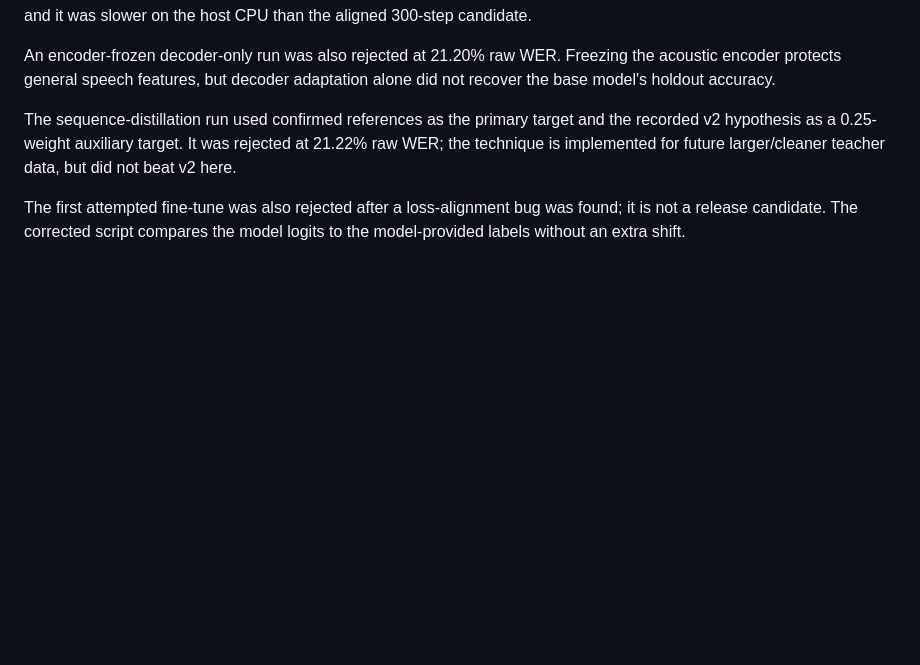
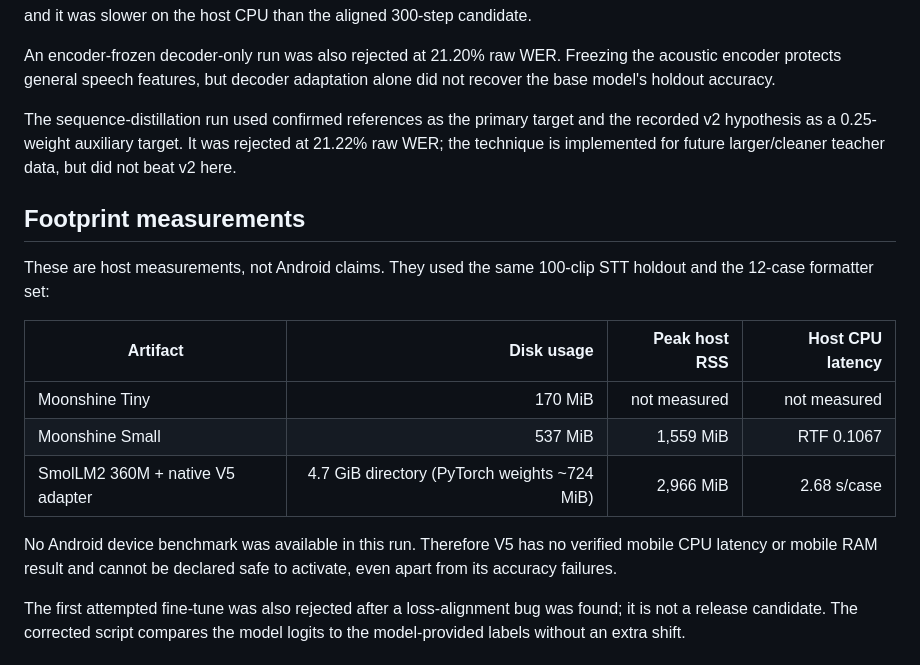
Before and after one commit to SaptodeepSarkar/ArchFlow, a Markdown page: docs/v5-benchmark.md, the part around the change. Rendered like a GitHub page; blank space fills up the shorter version.

Commit message:
docs: add v5 host footprint measurements

```diff
--- a/docs/v5-benchmark.md
+++ b/docs/v5-benchmark.md
@@ -68,6 +68,21 @@ An encoder-frozen decoder-only run was also rejected at 21.20% raw WER. Freezing
 
 The sequence-distillation run used confirmed references as the primary target and the recorded v2 hypothesis as a 0.25-weight auxiliary target. It was rejected at 21.22% raw WER; the technique is implemented for future larger/cleaner teacher data, but did not beat v2 here.
 
+## Footprint measurements
+
+These are host measurements, not Android claims. They used the same 100-clip
+STT holdout and the 12-case formatter set:
+
+| Artifact | Disk usage | Peak host RSS | Host CPU latency |
+|---|---:|---:|---:|
+| Moonshine Tiny | 170 MiB | not measured | not measured |
+| Moonshine Small | 537 MiB | 1,559 MiB | RTF 0.1067 |
+| SmolLM2 360M + native V5 adapter | 4.7 GiB directory (PyTorch weights ~724 MiB) | 2,966 MiB | 2.68 s/case |
+
+No Android device benchmark was available in this run. Therefore V5 has no
+verified mobile CPU latency or mobile RAM result and cannot be declared safe
+to activate, even apart from its accuracy failures.
+
 The first attempted fine-tune was also rejected after a loss-alignment bug was found; it is not a release candidate. The corrected script compares the model logits to the model-provided labels without an extra shift.
 
 ## Formatter held-out result
```
